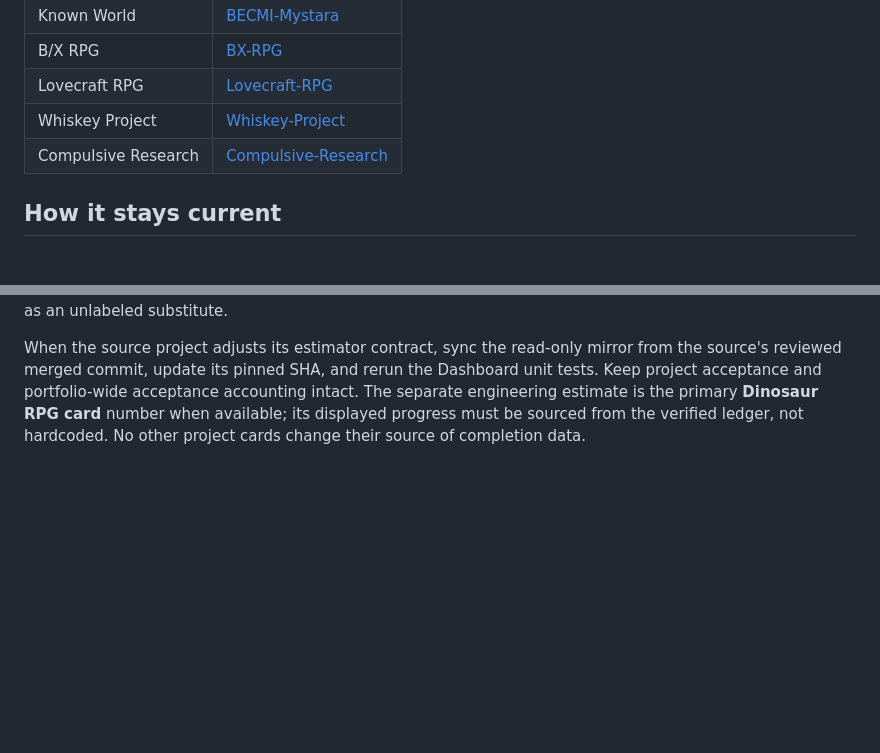
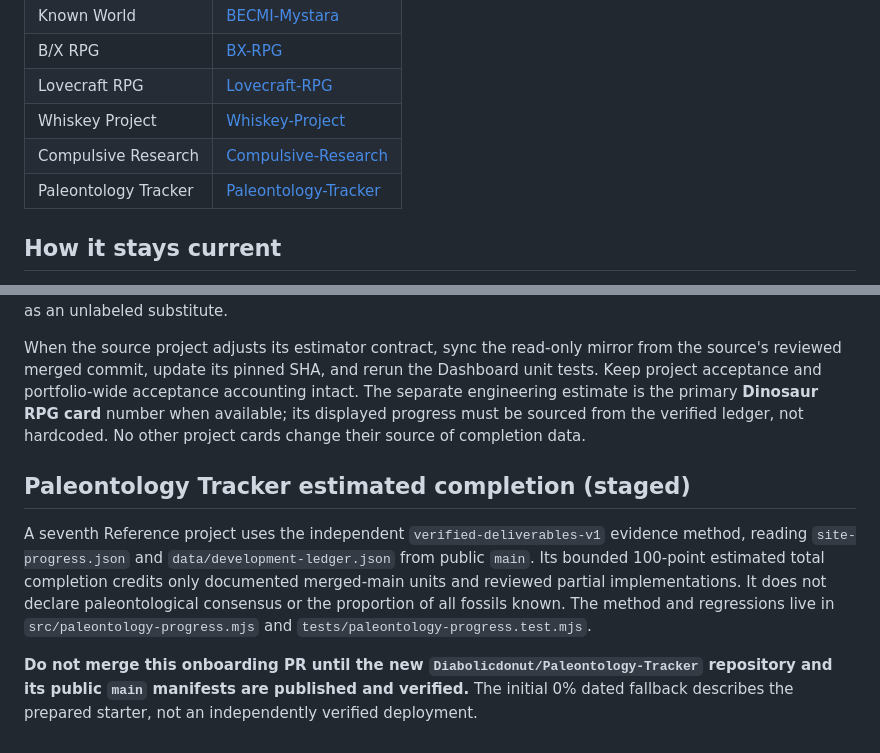
Before and after one commit to Diabolicdonut/Dashboard, a Markdown page: README.md, 2 parts joined by grey strips. Rendered like a GitHub page; blank space fills up the shorter version.

Commit message:
docs/test: stage Paleontology Tracker onboarding and fix tests

```diff
--- a/README.md
+++ b/README.md
@@ -14,6 +14,7 @@ Responsive, dependency-free GitHub Pages dashboard for build revisions, mileston
 | Lovecraft RPG | [Lovecraft-RPG](https://github.com/Diabolicdonut/Lovecraft-RPG) |
 | Whiskey Project | [Whiskey-Project](https://github.com/Diabolicdonut/Whiskey-Project) |
 | Compulsive Research | [Compulsive-Research](https://github.com/Diabolicdonut/Compulsive-Research) |
+| Paleontology Tracker | [Paleontology-Tracker](https://github.com/Diabolicdonut/Paleontology-Tracker) |
 
 ## How it stays current
 
@@ -98,3 +99,9 @@ At that verified source, the Dinosaur Horror RPG card's **single overall progres
 Malformed or unavailable queue/evidence causes only the **engineering estimate to be withheld**; the authoritative accepted score remains live. On a full manifest failure the existing visibly dated snapshot behavior applies. Other projects without this supported implementation contract are unchanged. The dashboard never fetches or executes a remote JS module, and never writes to source project repositories. If verification fails, the card shows **Estimate unavailable**, never the unrelated formally accepted percentage as an unlabeled substitute.
 
 When the source project adjusts its estimator contract, sync the read-only mirror from the source's reviewed merged commit, update its pinned SHA, and rerun the Dashboard unit tests. Keep project acceptance and portfolio-wide acceptance accounting intact. The separate engineering estimate is the primary **Dinosaur RPG card** number when available; its displayed progress must be sourced from the verified ledger, not hardcoded. No other project cards change their source of completion data.
+
+## Paleontology Tracker estimated completion (staged)
+
+A seventh Reference project uses the independent `verified-deliverables-v1` evidence method, reading `site-progress.json` and `data/development-ledger.json` from public `main`. Its bounded 100-point estimated total completion credits only documented merged-main units and reviewed partial implementations. It does not declare paleontological consensus or the proportion of all fossils known. The method and regressions live in `src/paleontology-progress.mjs` and `tests/paleontology-progress.test.mjs`.
+
+**Do not merge this onboarding PR until the new `Diabolicdonut/Paleontology-Tracker` repository and its public `main` manifests are published and verified.** The initial 0% dated fallback describes the prepared starter, not an independently verified deployment.
```
